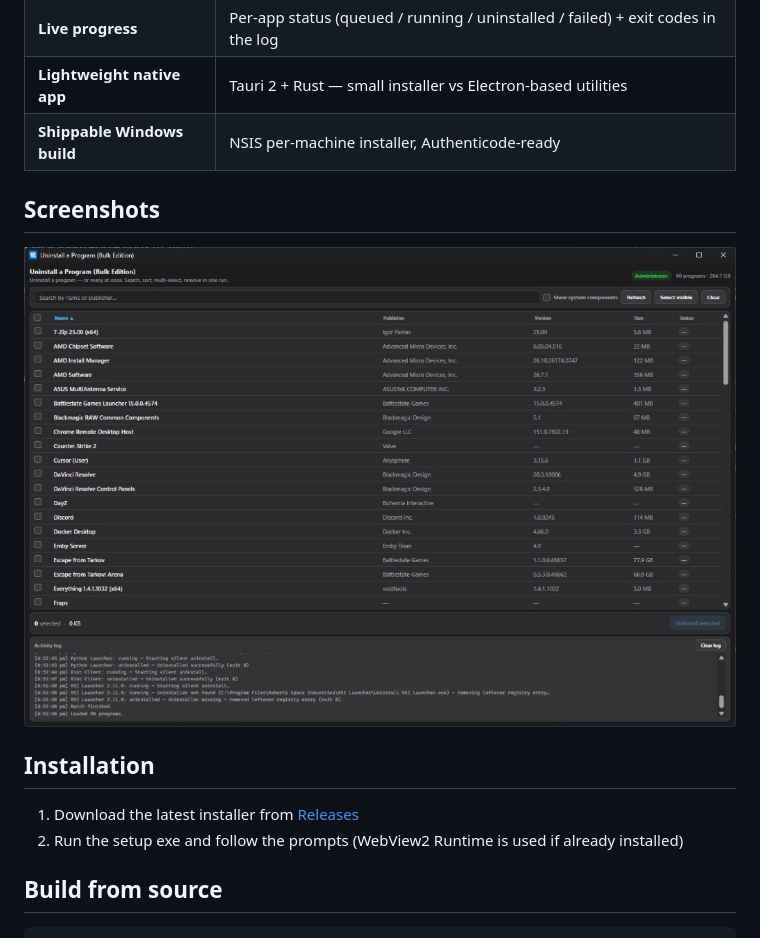
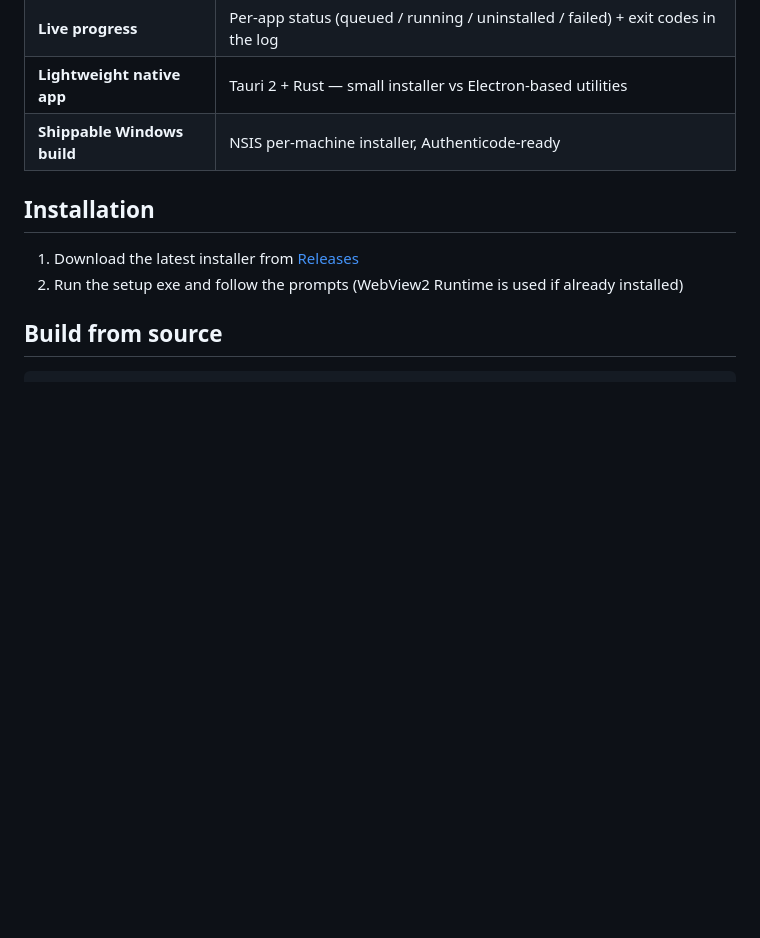
Before and after one commit to taylorivanoff/uninstall-a-program-bulk-edition, a Markdown page: README.md, the part around the change. GitHub-like rendering; blank space fills up the shorter version.

Commit message:
Remove screenshots section from README
Removed the screenshots section from the README.

```diff
--- a/README.md
+++ b/README.md
@@ -36,10 +36,6 @@ If you searched for *uninstall a program*, *uninstall programs*, *bulk uninstall
 | **Live progress** | Per-app status (queued / running / uninstalled / failed) + exit codes in the log |
 | **Lightweight native app** | Tauri 2 + Rust — small installer vs Electron-based utilities |
 | **Shippable Windows build** | NSIS per-machine installer, Authenticode-ready |
-
-## Screenshots
-
-![Uninstall a Program (Bulk Edition) main window](docs/images/main-window.png)
 
 ## Installation
 
```
